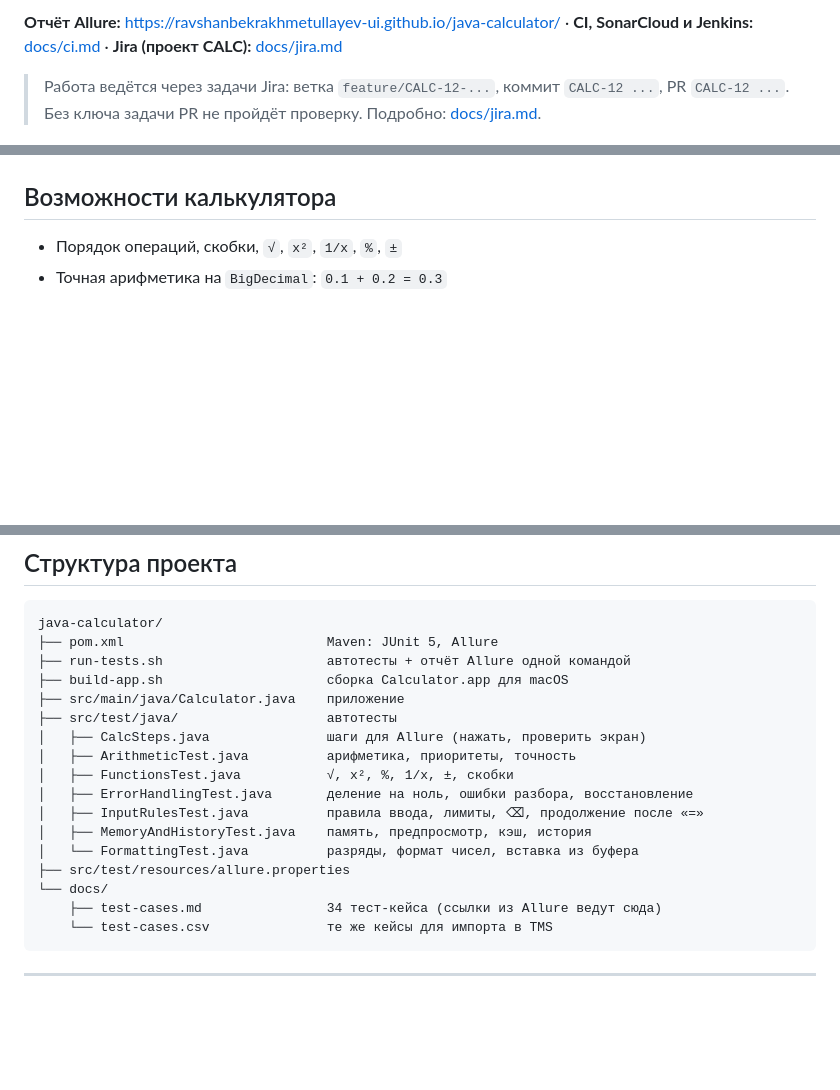
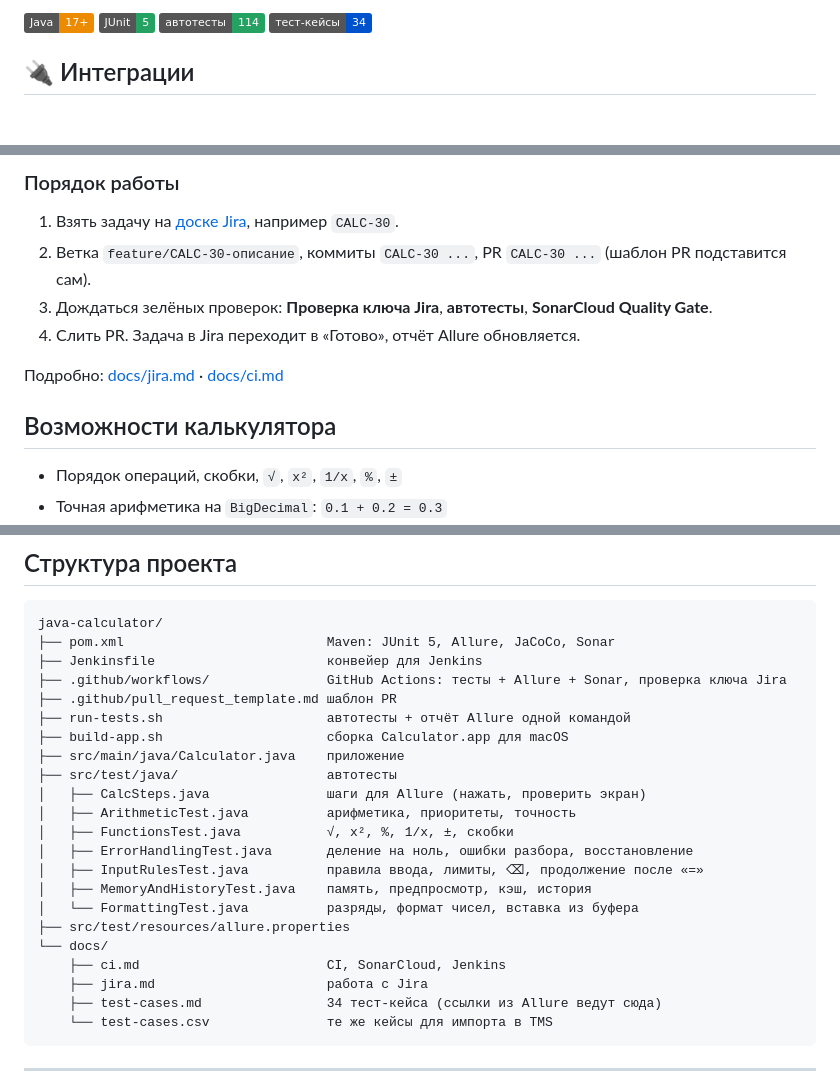
Before and after one commit to ravshanbekrakhmetullayev-ui/java-calculator, a Markdown page: README.md, 3 parts joined by grey strips. GitHub-like rendering; badges without logos; blank space fills up the shorter version.

Commit message:
CALC-21 README: витрина всех интеграций

````diff
--- a/README.md
+++ b/README.md
@@ -9,5 +14,8 @@
 
-**Отчёт Allure:** https://ravshanbekrakhmetullayev-ui.github.io/java-calculator/ · **CI, SonarCloud и Jenkins:** [docs/ci.md](docs/ci.md) · **Jira (проект CALC):** [docs/jira.md](docs/jira.md)
+![Java](https://img.shields.io/badge/Java-17%2B-ED8B00?logo=openjdk&logoColor=white)
+![JUnit 5](https://img.shields.io/badge/JUnit-5-25A162?logo=junit5&logoColor=white)
+![Tests](https://img.shields.io/badge/автотесты-114-25A162)
+![Test cases](https://img.shields.io/badge/тест--кейсы-34-0052CC)
 
-> Работа ведётся через задачи Jira: ветка `feature/CALC-12-...`, коммит `CALC-12 ...`, PR `CALC-12 ...`. Без ключа задачи PR не пройдёт проверку. Подробно: [docs/jira.md](docs/jira.md).
+## 🔌 Интеграции
 
@@ -19,3 +46,11 @@
+### Порядок работы
+
+1. Взять задачу на [доске Jira](https://ravshanbekrakhmetullayevqa.atlassian.net/jira/software/projects/CALC/boards/2), например `CALC-30`.
+2. Ветка `feature/CALC-30-описание`, коммиты `CALC-30 ...`, PR `CALC-30 ...` (шаблон PR подставится сам).
+3. Дождаться зелёных проверок: **Проверка ключа Jira**, **автотесты**, **SonarCloud Quality Gate**.
+4. Слить PR. Задача в Jira переходит в «Готово», отчёт Allure обновляется.
+
+Подробно: [docs/jira.md](docs/jira.md) · [docs/ci.md](docs/ci.md)
 
 ## Возможности калькулятора
 
@@ -29,7 +64,10 @@
 
 ```
 java-calculator/
-├── pom.xml                          Maven: JUnit 5, Allure
+├── pom.xml                          Maven: JUnit 5, Allure, JaCoCo, Sonar
+├── Jenkinsfile                      конвейер для Jenkins
+├── .github/workflows/               GitHub Actions: тесты + Allure + Sonar, проверка ключа Jira
+├── .github/pull_request_template.md шаблон PR
 ├── run-tests.sh                     автотесты + отчёт Allure одной командой
 ├── build-app.sh                     сборка Calculator.app для macOS
 ├── src/main/java/Calculator.java    приложение
@@ -43,6 +81,8 @@ java-calculator/
 │   └── FormattingTest.java          разряды, формат чисел, вставка из буфера
 ├── src/test/resources/allure.properties
 └── docs/
+    ├── ci.md                        CI, SonarCloud, Jenkins
+    ├── jira.md                      работа с Jira
     ├── test-cases.md                34 тест-кейса (ссылки из Allure ведут сюда)
     └── test-cases.csv               те же кейсы для импорта в TMS
 ```
````
Also changed, not shown: other parts of README.md (+33 -9 lines).
